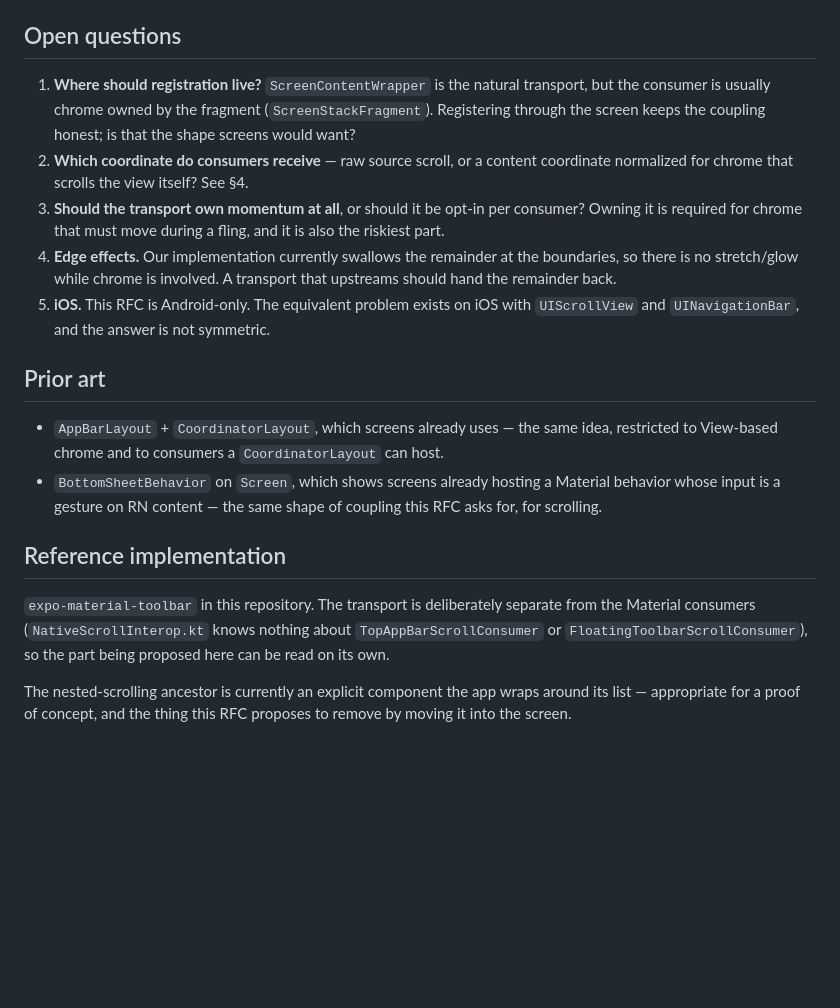
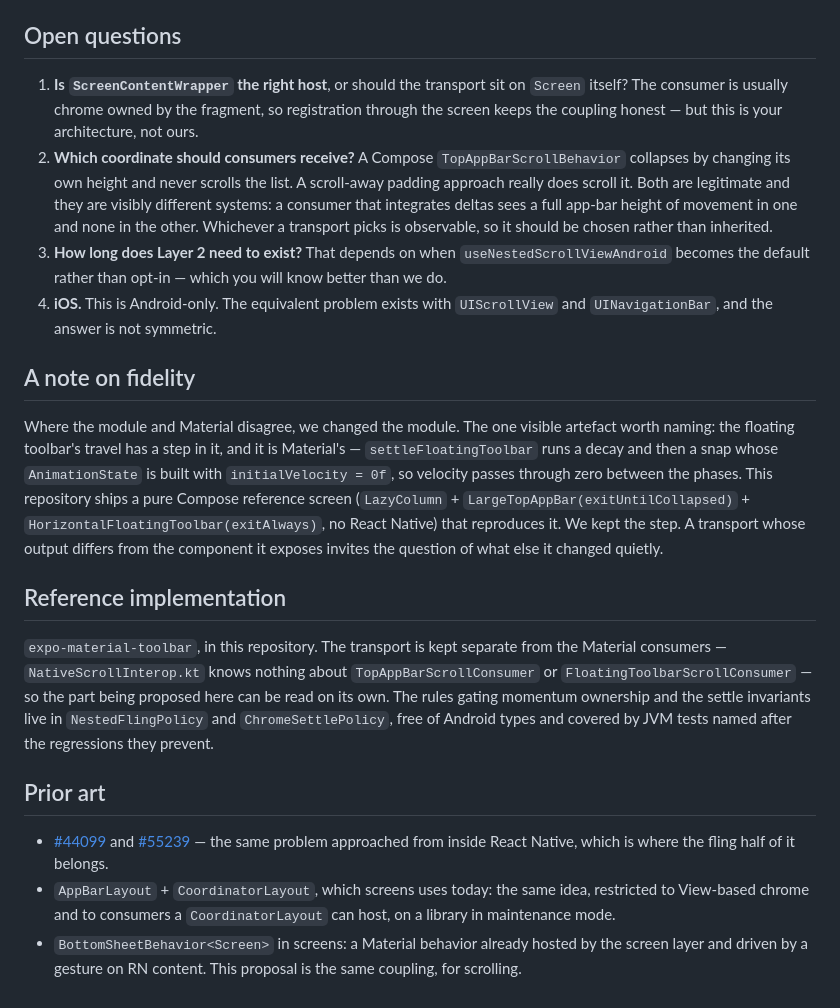
Before and after one commit to AmatoGiulio/react-native-scroll-interop, a Markdown page: docs/rfc-native-scroll-transport.md, the part around one of its changes. GitHub-like rendering; blank space fills up the shorter version.

```diff
--- a/docs/rfc-native-scroll-transport.md
+++ b/docs/rfc-native-scroll-transport.md
@@ -167,32 +148,45 @@ Compose reference screen — `LazyColumn` + `LargeTopAppBar(exitUntilCollapsed)`
 
 ## Open questions
 
-1. **Where should registration live?** `ScreenContentWrapper` is the natural transport, but the
-   consumer is usually chrome owned by the fragment (`ScreenStackFragment`). Registering through the
-   screen keeps the coupling honest; is that the shape screens would want?
-2. **Which coordinate do consumers receive** — raw source scroll, or a content coordinate normalized
-   for chrome that scrolls the view itself? See §4.
-3. **Should the transport own momentum at all**, or should it be opt-in per consumer? Owning it is
-   required for chrome that must move during a fling, and it is also the riskiest part.
-4. **Edge effects.** Our implementation currently swallows the remainder at the boundaries, so there
-   is no stretch/glow while chrome is involved. A transport that upstreams should hand the remainder
-   back.
-5. **iOS.** This RFC is Android-only. The equivalent problem exists on iOS with `UIScrollView` and
+1. **Is `ScreenContentWrapper` the right host**, or should the transport sit on `Screen` itself? The
+   consumer is usually chrome owned by the fragment, so registration through the screen keeps the
+   coupling honest — but this is your architecture, not ours.
+2. **Which coordinate should consumers receive?** A Compose `TopAppBarScrollBehavior` collapses by
+   changing its own height and never scrolls the list. A scroll-away padding approach really does
+   scroll it. Both are legitimate and they are visibly different systems: a consumer that integrates
+   deltas sees a full app-bar height of movement in one and none in the other. Whichever a transport
+   picks is observable, so it should be chosen rather than inherited.
+3. **How long does Layer 2 need to exist?** That depends on when `useNestedScrollViewAndroid` becomes
+   the default rather than opt-in — which you will know better than we do.
+4. **iOS.** This is Android-only. The equivalent problem exists with `UIScrollView` and
    `UINavigationBar`, and the answer is not symmetric.
+
+## A note on fidelity
+
+Where the module and Material disagree, we changed the module. The one visible artefact worth
+naming: the floating toolbar's travel has a step in it, and it is Material's — `settleFloatingToolbar`
+runs a decay and then a snap whose `AnimationState` is built with `initialVelocity = 0f`, so velocity
+passes through zero between the phases. This repository ships a pure Compose reference screen
+(`LazyColumn` + `LargeTopAppBar(exitUntilCollapsed)` + `HorizontalFloatingToolbar(exitAlways)`, no
+React Native) that reproduces it. We kept the step. A transport whose output differs from the
+component it exposes invites the question of what else it changed quietly.
+
+## Reference implementation
+
+`expo-material-toolbar`, in this repository. The transport is kept separate from the Material
+consumers — `NativeScrollInterop.kt` knows nothing about `TopAppBarScrollConsumer` or
+`FloatingToolbarScrollConsumer` — so the part being proposed here can be read on its own. The rules
+gating momentum ownership and the settle invariants live in `NestedFlingPolicy` and
+`ChromeSettlePolicy`, free of Android types and covered by JVM tests named after the regressions
+they prevent.
 
 ## Prior art
 
-- `AppBarLayout` + `CoordinatorLayout`, which screens already uses — the same idea, restricted to
-  View-based chrome and to consumers a `CoordinatorLayout` can host.
-- `BottomSheetBehavior` on `Screen`, which shows screens already hosting a Material behavior whose
-  input is a gesture on RN content — the same shape of coupling this RFC asks for, for scrolling.
-
-## Reference implementation
-
-`expo-material-toolbar` in this repository. The transport is deliberately separate from the Material
-consumers (`NativeScrollInterop.kt` knows nothing about `TopAppBarScrollConsumer` or
-`FloatingToolbarScrollConsumer`), so the part being proposed here can be read on its own.
-
-The nested-scrolling ancestor is currently an explicit component the app wraps around its list —
-appropriate for a proof of concept, and the thing this RFC proposes to remove by moving it into the
-screen.
+- [#44099](https://github.com/facebook/react-native/pull/44099) and
+  [#55239](https://github.com/facebook/react-native/pull/55239) — the same problem approached from
+  inside React Native, which is where the fling half of it belongs.
+- `AppBarLayout` + `CoordinatorLayout`, which screens uses today: the same idea, restricted to
+  View-based chrome and to consumers a `CoordinatorLayout` can host, on a library in maintenance
+  mode.
+- `BottomSheetBehavior<Screen>` in screens: a Material behavior already hosted by the screen layer
+  and driven by a gesture on RN content. This proposal is the same coupling, for scrolling.
```
Also changed, not shown: other parts of docs/rfc-native-scroll-transport.md (+108 -127 lines).
